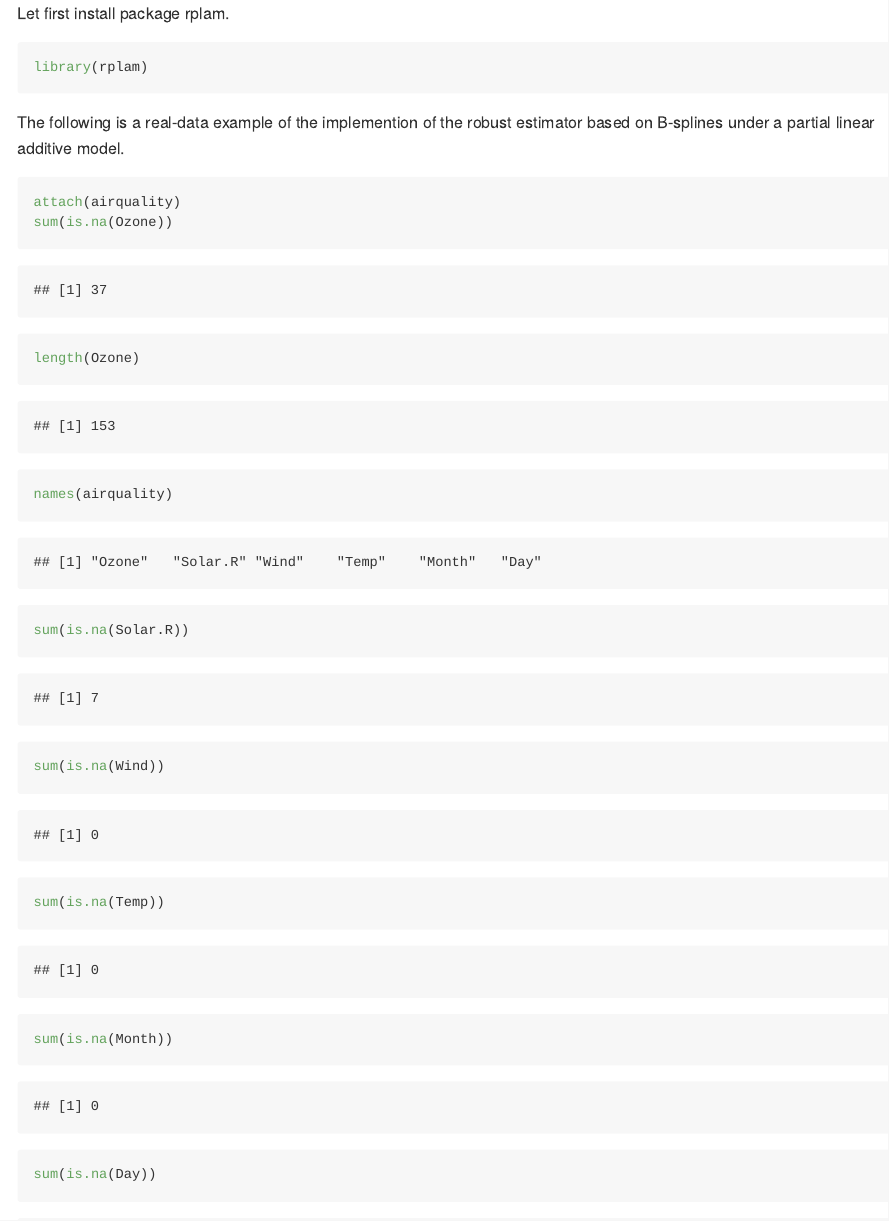
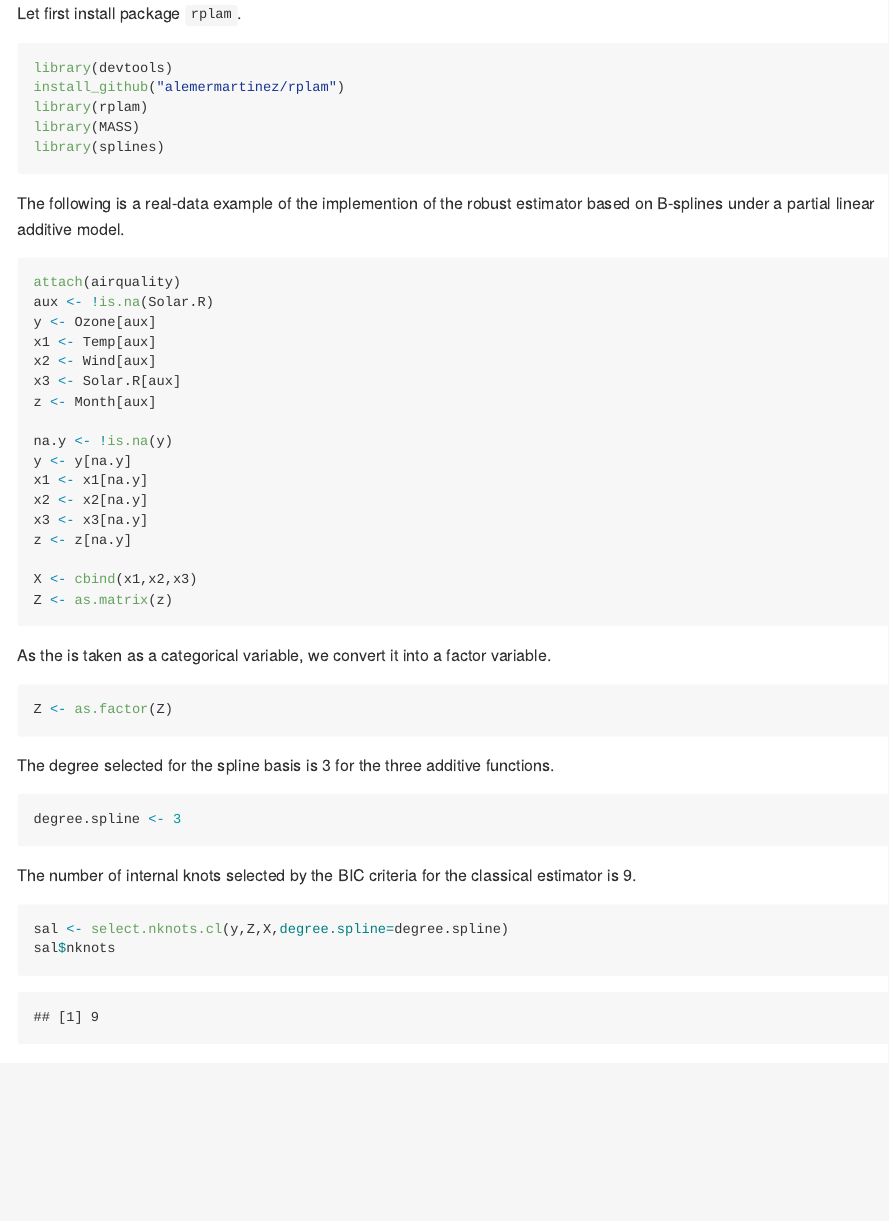
Before and after one commit to alemermartinez/rplam, an R Markdown document (README.Rmd): the page in a window 1100 px wide, from its top. Rendered offline with R 4.5, knitr and Pandoc, with nearby package versions; some code elsewhere in the file could not run offline.

Commit message:
Initial upload

````diff
--- a/README.Rmd
+++ b/README.Rmd
@@ -7,25 +7,20 @@ output:
     variant: markdown_github
 ---
 
-Let first install package rplam.
+Let first install package <code>rplam</code>.
 
 ```{r installation, results='hide', cache=FALSE, results=FALSE, warning=FALSE, comment=FALSE, message=FALSE}
+library(devtools)
+install_github("alemermartinez/rplam")
 library(rplam)
+library(MASS)
+library(splines)
 ```
 
 The following is a real-data example of the implemention of the robust estimator based on B-splines under a partial linear additive model.
 
 ```{r loading data}
 attach(airquality)
-sum(is.na(Ozone))
-length(Ozone)
-names(airquality)
-sum(is.na(Solar.R))
-sum(is.na(Wind))
-sum(is.na(Temp))
-sum(is.na(Month))
-sum(is.na(Day))
-
 aux <- !is.na(Solar.R)
 y <- Ozone[aux]
 x1 <- Temp[aux]
````
Also changed, not shown: R/rplam-fn.R (+4 -6 lines), 1 other file.
